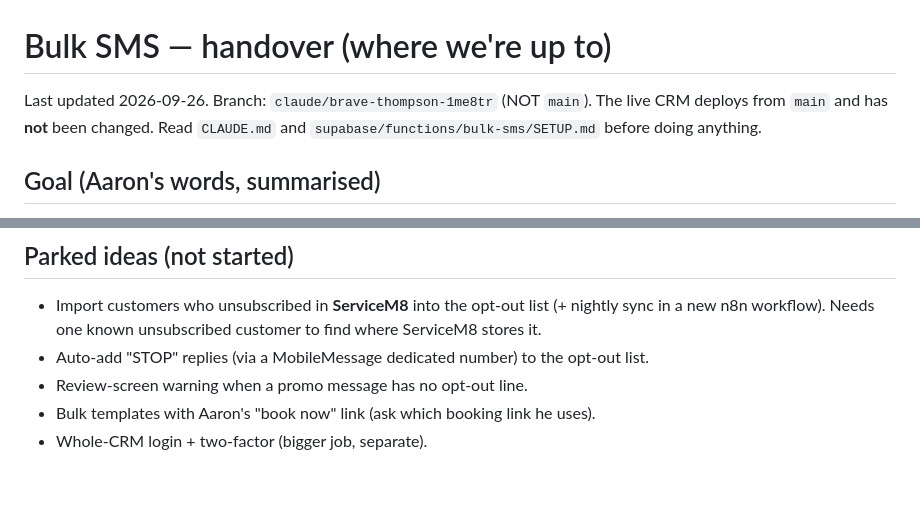
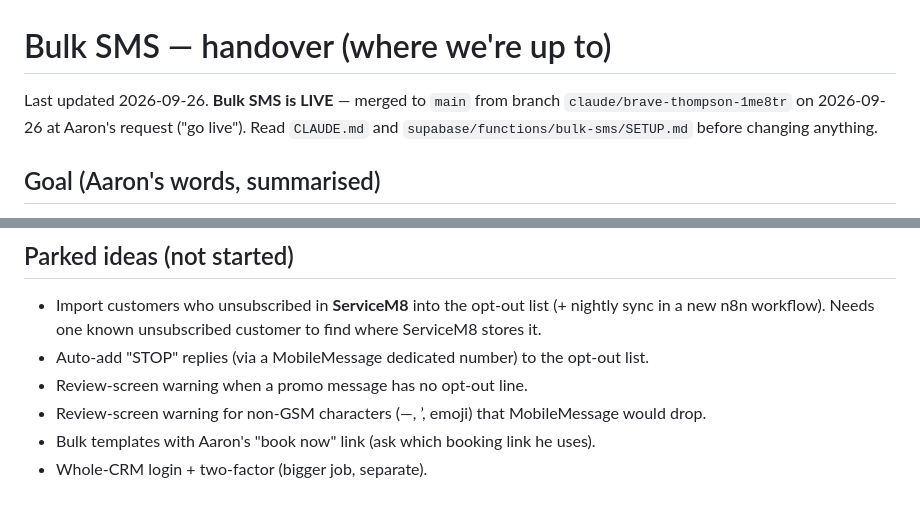
Before and after one commit to kingazzal69/rapid-oven-crm, a Markdown page: BULK-SMS-HANDOFF.md, 2 parts joined by grey strips. Drawn GitHub-style.

Commit message:
Bulk SMS: record Supabase setup, test results and go-live in handover notes
Co-Authored-By: Claude Opus 5.5 <noreply@anthropic.com>

```diff
--- a/BULK-SMS-HANDOFF.md
+++ b/BULK-SMS-HANDOFF.md
@@ -1,8 +1,8 @@
 # Bulk SMS — handover (where we're up to)
 
-Last updated 2026-09-26. Branch: `claude/brave-thompson-1me8tr` (NOT `main`). The live CRM
-deploys from `main` and has **not** been changed. Read `CLAUDE.md` and
-`supabase/functions/bulk-sms/SETUP.md` before doing anything.
+Last updated 2026-09-26. **Bulk SMS is LIVE** — merged to `main` from branch
+`claude/brave-thompson-1me8tr` on 2026-09-26 at Aaron's request ("go live"). Read `CLAUDE.md` and
+`supabase/functions/bulk-sms/SETUP.md` before changing anything.
 
 ## Goal (Aaron's words, summarised)
 
@@ -98,5 +77,6 @@ revert the bulk SMS commits on `main`. Keep the `bulk_sms_*` tables (send histor
   n8n workflow). Needs one known unsubscribed customer to find where ServiceM8 stores it.
 - Auto-add "STOP" replies (via a MobileMessage dedicated number) to the opt-out list.
 - Review-screen warning when a promo message has no opt-out line.
+- Review-screen warning for non-GSM characters (—, ’, emoji) that MobileMessage would drop.
 - Bulk templates with Aaron's "book now" link (ask which booking link he uses).
 - Whole-CRM login + two-factor (bigger job, separate).
```
Also changed, not shown: other parts of BULK-SMS-HANDOFF.md (+40 -61 lines), CLAUDE.md (+2 -2 lines).
